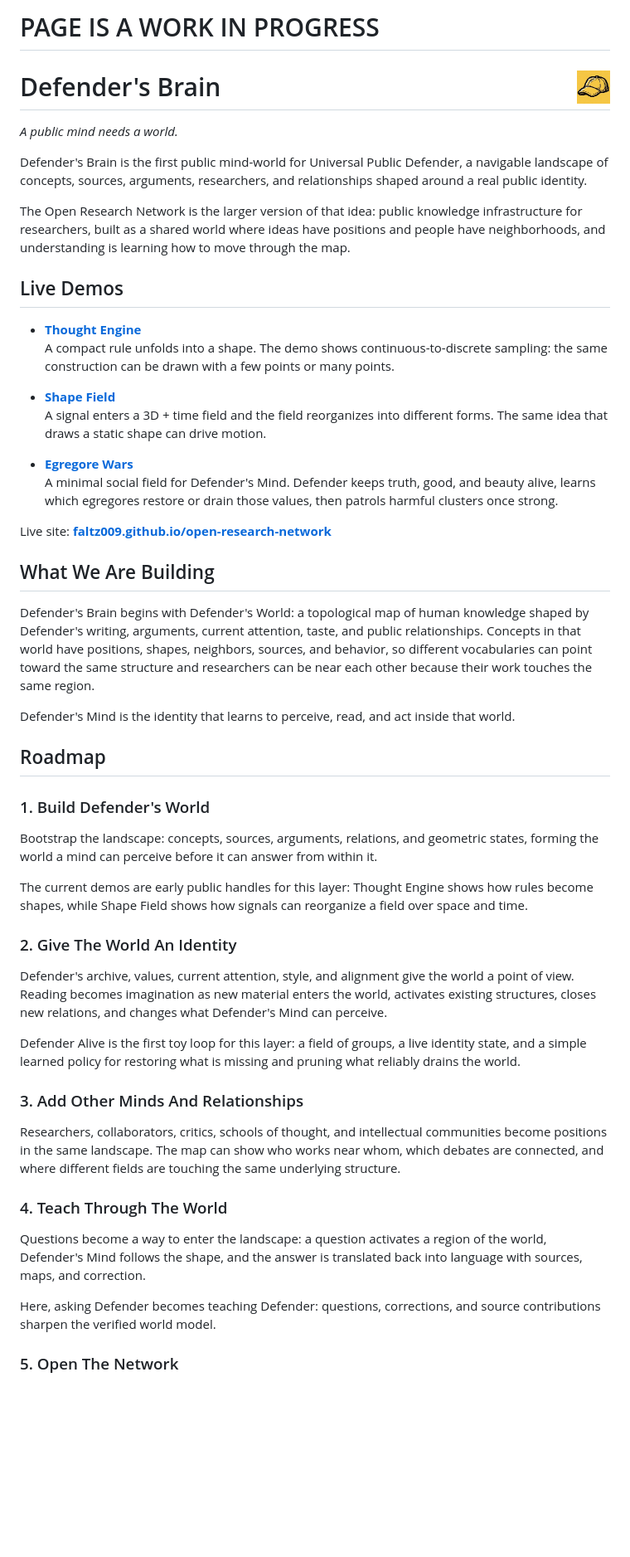
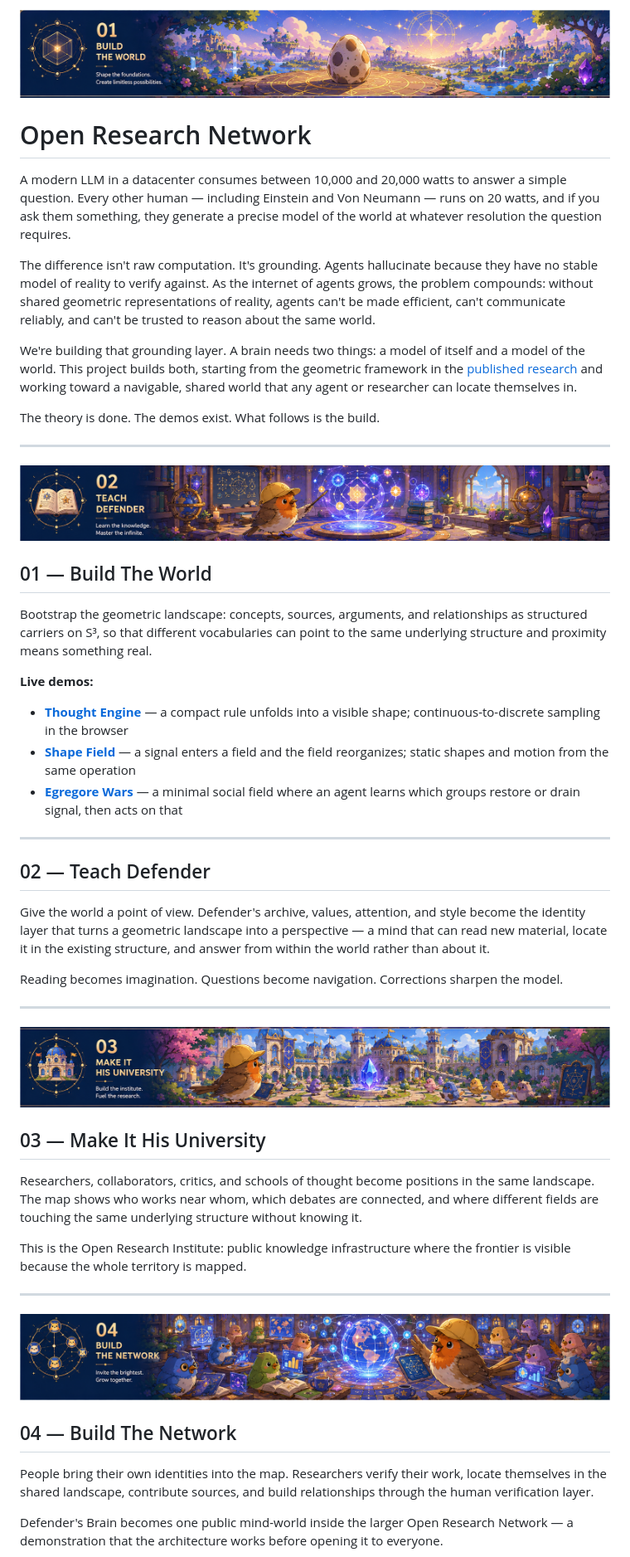
Before and after one commit to faltz009/open-research-network, a Markdown page: README.md, the part around the change printed below. Shown: that part at 83% size. Rendered like a GitHub page; pictures changed too: assets/banner-01-world.png (added), assets/banner-02-teach.png (added), assets/banner-03-university.png (added); blank space fills up the shorter version.

Commit message:
readme: new framing around grounding + world model, Defender banners

```diff
--- a/README.md
+++ b/README.md
@@ -1,85 +1,54 @@
-# PAGE IS A WORK IN PROGRESS
+![](./assets/banner-01-world.png)
 
-# <img src="./defender-hat.jpg" alt="Universal Public Defender yellow hat" width="40" align="right" /> Defender's Brain
+# Open Research Network
 
-*A public mind needs a world.*
+A modern LLM in a datacenter consumes between 10,000 and 20,000 watts to answer a simple question. Every other human — including Einstein and Von Neumann — runs on 20 watts, and if you ask them something, they generate a precise model of the world at whatever resolution the question requires.
 
-Defender's Brain is the first public mind-world for Universal Public Defender, a
-navigable landscape of concepts, sources, arguments, researchers, and
-relationships shaped around a real public identity.
+The difference isn't raw computation. It's grounding. Agents hallucinate because they have no stable model of reality to verify against. As the internet of agents grows, the problem compounds: without shared geometric representations of reality, agents can't be made efficient, can't communicate reliably, and can't be trusted to reason about the same world.
 
-The Open Research Network is the larger version of that idea: public knowledge
-infrastructure for researchers, built as a shared world where ideas have
-positions and people have neighborhoods, and understanding is learning how to
-move through the map.
+We're building that grounding layer. A brain needs two things: a model of itself and a model of the world. This project builds both, starting from the geometric framework in the [published research](https://github.com/faltz009/whitepapers) and working toward a navigable, shared world that any agent or researcher can locate themselves in.
 
-## Live Demos
+The theory is done. The demos exist. What follows is the build.
 
-- **[Thought Engine](https://faltz009.github.io/open-research-network/draw.html)**
-  A compact rule unfolds into a shape. The demo shows continuous-to-discrete
-  sampling: the same construction can be drawn with a few points or many points.
+---
 
-- **[Shape Field](https://faltz009.github.io/open-research-network/field.html)**
-  A signal enters a 3D + time field and the field reorganizes into different
-  forms. The same idea that draws a static shape can drive motion.
+![](./assets/banner-02-teach.png)
 
-- **[Egregore Wars](https://faltz009.github.io/open-research-network/defender-loop.html)**
-  A minimal social field for Defender's Mind. Defender keeps truth, good, and
-  beauty alive, learns which egregores restore or drain those values, then
-  patrols harmful clusters once strong.
+## 01 — Build The World
 
-Live site: **[faltz009.github.io/open-research-network](https://faltz009.github.io/open-research-network/)**
+Bootstrap the geometric landscape: concepts, sources, arguments, and relationships as structured carriers on S³, so that different vocabularies can point to the same underlying structure and proximity means something real.
 
-## What We Are Building
+**Live demos:**
 
-Defender's Brain begins with Defender's World: a topological map of human
-knowledge shaped by Defender's writing, arguments, current attention, taste, and
-public relationships. Concepts in that world have positions, shapes, neighbors,
-sources, and behavior, so different vocabularies can point toward the same
-structure and researchers can be near each other because their work touches the
-same region.
+- **[Thought Engine](https://faltz009.github.io/open-research-network/draw.html)** — a compact rule unfolds into a visible shape; continuous-to-discrete sampling in the browser
+- **[Shape Field](https://faltz009.github.io/open-research-network/field.html)** — a signal enters a field and the field reorganizes; static shapes and motion from the same operation
+- **[Egregore Wars](https://faltz009.github.io/open-research-network/defender-loop.html)** — a minimal social field where an agent learns which groups restore or drain signal, then acts on that
 
-Defender's Mind is the identity that learns to perceive, read, and act inside
-that world.
+---
 
-## Roadmap
+## 02 — Teach Defender
 
-### 1. Build Defender's World
+Give the world a point of view. Defender's archive, values, attention, and style become the identity layer that turns a geometric landscape into a perspective — a mind that can read new material, locate it in the existing structure, and answer from within the world rather than about it.
 
-Bootstrap the landscape: concepts, sources, arguments, relations, and geometric
-states, forming the world a mind can perceive before it can answer from within
-it.
+Reading becomes imagination. Questions become navigation. Corrections sharpen the model.
 
-The current demos are early public handles for this layer: Thought Engine shows
-how rules become shapes, while Shape Field shows how signals can reorganize a
-field over space and time.
+---
 
-### 2. Give The World An Identity
+![](./assets/banner-03-university.png)
 
-Defender's archive, values, current attention, style, and alignment give the
-world a point of view. Reading becomes imagination as new material enters the
-world, activates existing structures, closes new relations, and changes what
-Defender's Mind can perceive.
+## 03 — Make It His University
 
-Defender Alive is the first toy loop for this layer: a field of groups, a live
-identity state, and a simple learned policy for restoring what is missing and
-pruning what reliably drains the world.
+Researchers, collaborators, critics, and schools of thought become positions in the same landscape. The map shows who works near whom, which debates are connected, and where different fields are touching the same underlying structure without knowing it.
 
-### 3. Add Other Minds And Relationships
+This is the Open Research Institute: public knowledge infrastructure where the frontier is visible because the whole territory is mapped.
 
-Researchers, collaborators, critics, schools of thought, and intellectual
-communities become positions in the same landscape. The map can show who works
-near whom, which debates are connected, and where different fields are touching
-the same underlying structure.
+---
 
-### 4. Teach Through The World
+![](./assets/banner-04-network.png)
 
-Questions become a way to enter the landscape: a question activates a region of
-the world, Defender's Mind follows the shape, and the answer is translated back
-into language with sources, maps, and correction.
+## 04 — Build The Network
 
-Here, asking Defender becomes teaching Defender: questions, corrections,
-and source contributions sharpen the verified world model.
+People bring their own identities into the map. Researchers verify their work, locate themselves in the shared landscape, contribute sources, and build relationships through the human verification layer.
 
-### 5. Open The Network
+Defender's Brain becomes one public mind-world inside the larger Open Research Network — a demonstration that the architecture works before opening it to everyone.
 
```
Also changed, not shown: other parts of README.md (+5 -27 lines).
